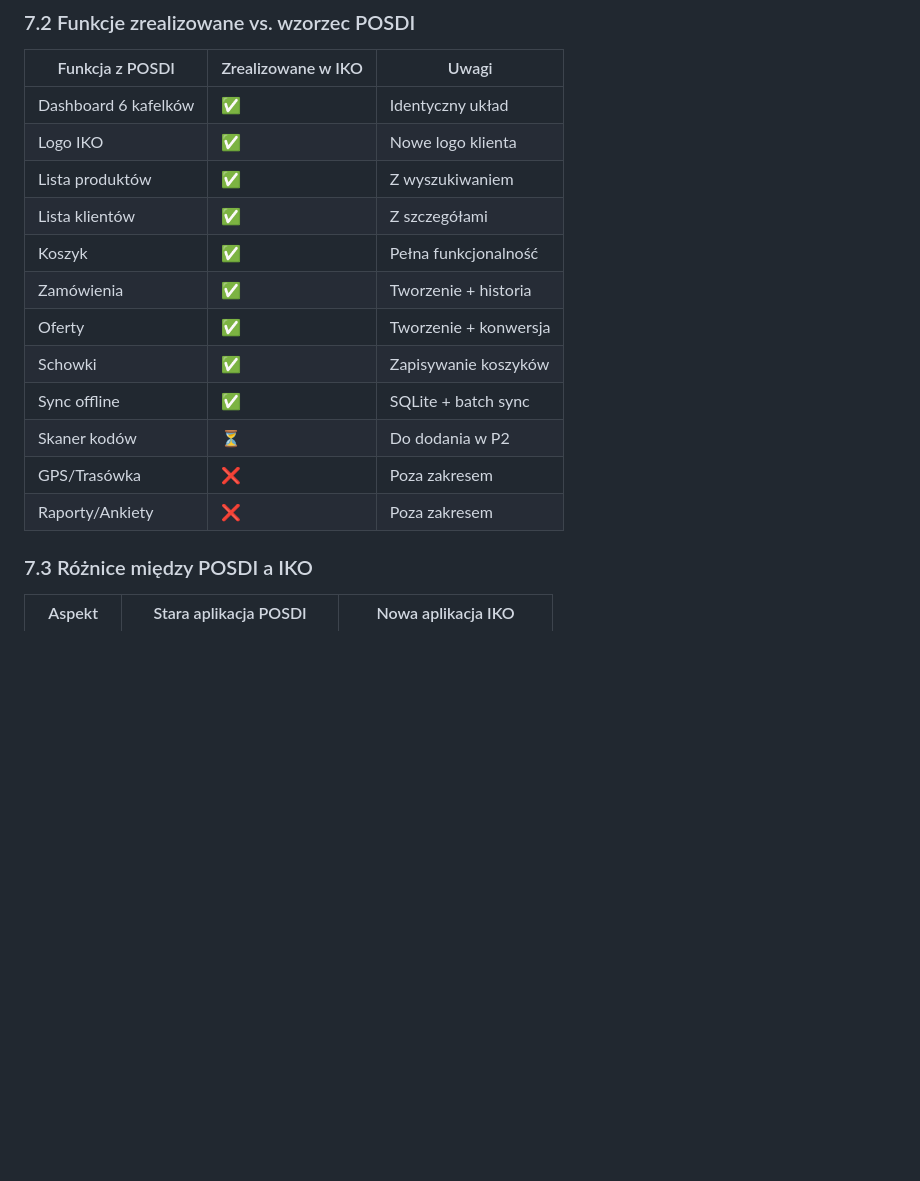
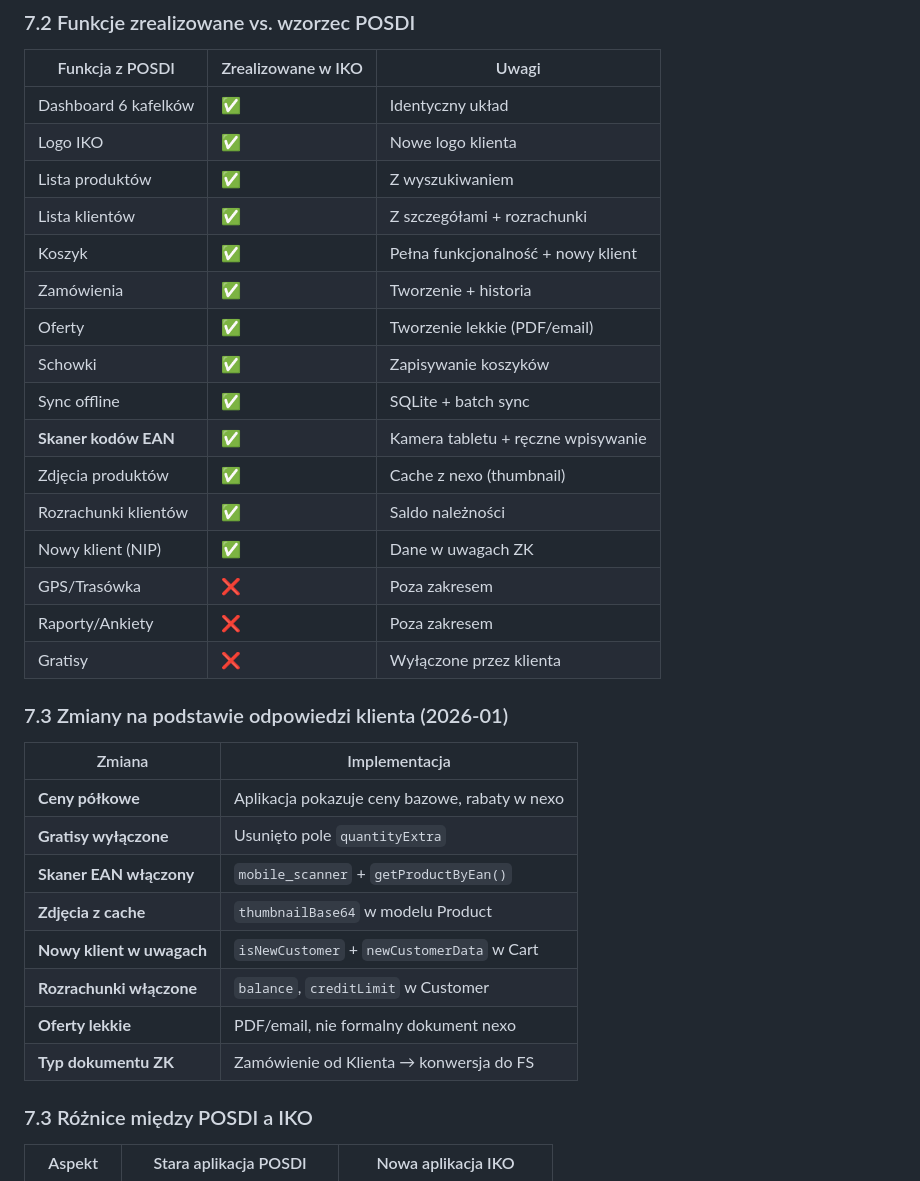
Before and after one commit to mastermi-ai/iko-mobile-app, a Markdown page: docs/RAPORT_FUNKCJONALNY_SFA.md, the part around the change. GitHub-like rendering; blank space fills up the shorter version.

Commit message:
docs: Podsumowanie zmian na podstawie odpowiedzi klienta
NOWE FUNKCJE ZREALIZOWANE:
- Skaner kodów EAN (mobile_scanner)
- Zdjęcia produktów z cache (thumbnail)
- Rozrachunki klientów (saldo)
- Nowy klient w uwagach ZK
- Oferty lekkie (PDF/email)

ZMIANY W LOGICE:
- Ceny półkowe (bazowe), rabaty w nexo
- Gratisy wyłączone
- Typ dokumentu ZK → FS

```diff
--- a/docs/RAPORT_FUNKCJONALNY_SFA.md
+++ b/docs/RAPORT_FUNKCJONALNY_SFA.md
@@ -608,15 +608,32 @@ Na podstawie powyższej analizy starej aplikacji POSDI **została zbudowana nowa
 | Dashboard 6 kafelków | ✅ | Identyczny układ |
 | Logo IKO | ✅ | Nowe logo klienta |
 | Lista produktów | ✅ | Z wyszukiwaniem |
-| Lista klientów | ✅ | Z szczegółami |
-| Koszyk | ✅ | Pełna funkcjonalność |
+| Lista klientów | ✅ | Z szczegółami + rozrachunki |
+| Koszyk | ✅ | Pełna funkcjonalność + nowy klient |
 | Zamówienia | ✅ | Tworzenie + historia |
-| Oferty | ✅ | Tworzenie + konwersja |
+| Oferty | ✅ | Tworzenie lekkie (PDF/email) |
 | Schowki | ✅ | Zapisywanie koszyków |
 | Sync offline | ✅ | SQLite + batch sync |
-| Skaner kodów | ⏳ | Do dodania w P2 |
+| **Skaner kodów EAN** | ✅ | Kamera tabletu + ręczne wpisywanie |
+| Zdjęcia produktów | ✅ | Cache z nexo (thumbnail) |
+| Rozrachunki klientów | ✅ | Saldo należności |
+| Nowy klient (NIP) | ✅ | Dane w uwagach ZK |
 | GPS/Trasówka | ❌ | Poza zakresem |
 | Raporty/Ankiety | ❌ | Poza zakresem |
+| Gratisy | ❌ | Wyłączone przez klienta |
+
+### 7.3 Zmiany na podstawie odpowiedzi klienta (2026-01)
+
+| Zmiana | Implementacja |
+|--------|---------------|
+| **Ceny półkowe** | Aplikacja pokazuje ceny bazowe, rabaty w nexo |
+| **Gratisy wyłączone** | Usunięto pole `quantityExtra` |
+| **Skaner EAN włączony** | `mobile_scanner` + `getProductByEan()` |
+| **Zdjęcia z cache** | `thumbnailBase64` w modelu Product |
+| **Nowy klient w uwagach** | `isNewCustomer` + `newCustomerData` w Cart |
+| **Rozrachunki włączone** | `balance`, `creditLimit` w Customer |
+| **Oferty lekkie** | PDF/email, nie formalny dokument nexo |
+| **Typ dokumentu ZK** | Zamówienie od Klienta → konwersja do FS |
 
 ### 7.3 Różnice między POSDI a IKO
 
```
